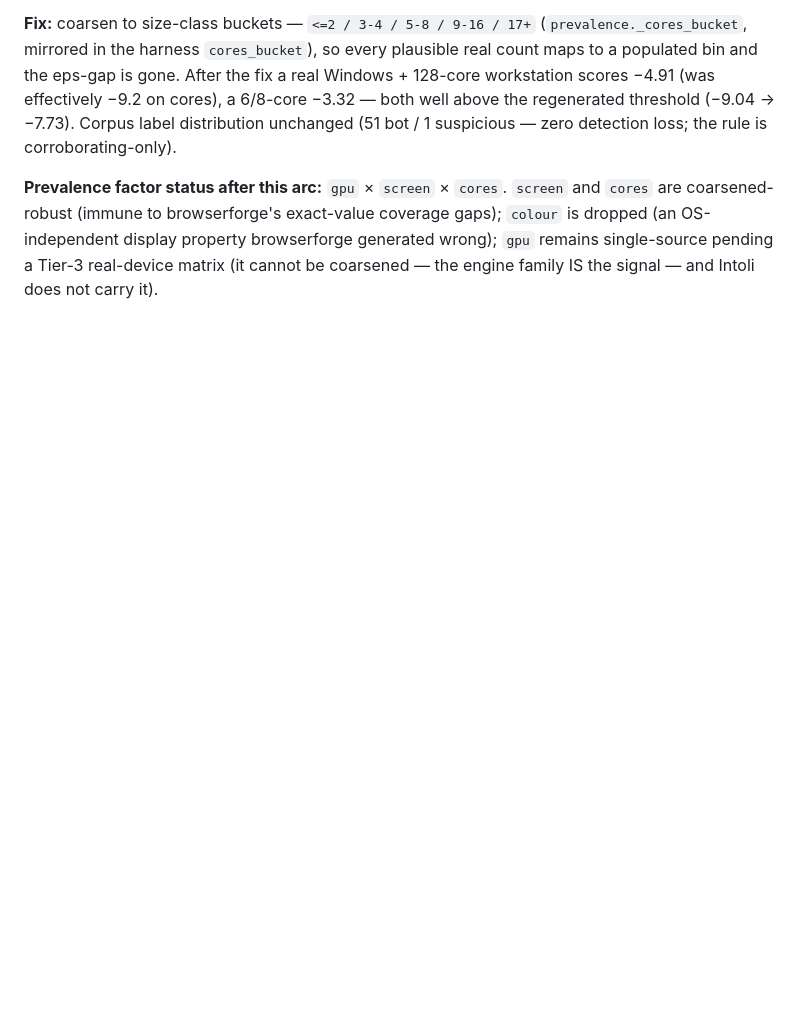
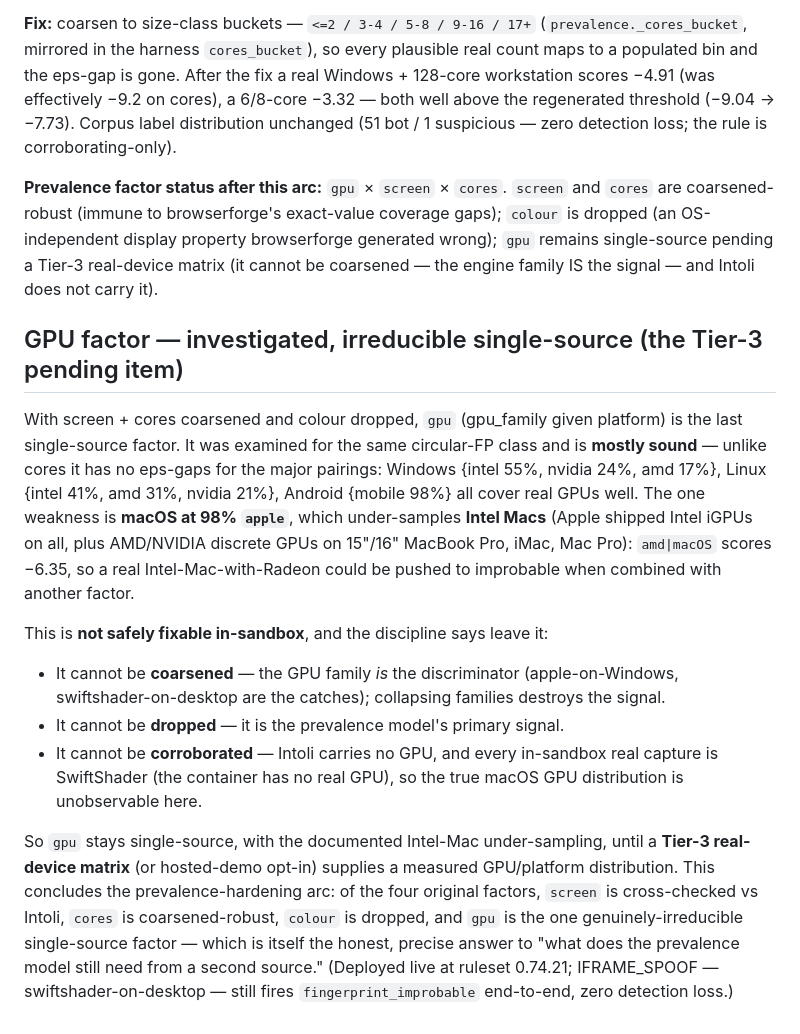
Before and after one commit to datascry/kitsune, a Markdown page: docs/prevalence-model.md, the part around the change. GitHub-like rendering; blank space fills up the shorter version.

Commit message:
docs(prevalence): deploy the prevalence hardening live + conclude the GPU-factor investigation
Two parts: (1) deploy + live-validate the colour-drop (v0.74.20) and cores-coarsen (v0.74.21)
prevalence work — the live detector was stale at 0.74.19, now rebuilt to 0.74.21. Live check:
IFRAME_SPOOF (swiftshader-on-desktop) still fires br.fingerprint_improbable end-to-end and
scores bot — zero detection loss from the hardening. (2) Conclude the prevalence-hardening arc
by investigating the last single-source factor, gpu.

GPU factor finding: mostly sound (no eps-gaps for the major pairings — Windows/Linux GPUs and
Android mobile are all well-covered), but macOS is 98% apple, under-sampling Intel Macs (Apple
shipped intel iGPUs on all + AMD/NVIDIA discrete GPUs on 15"/16" MBP, iMac, Mac Pro), so
amd|macOS scores -6.35 and a real Intel-Mac-with-Radeon could be pushed improbable. NOT safely
fixable in-sandbox: gpu cannot be coarsened (the family IS the signal), cannot be dropped (it is
the model's primary signal), and cannot be corroborated (Intoli has no GPU; every in-sandbox
real capture is SwiftShader). So per "don't act on a single-source number you can't corroborate,"
it is left as-is and documented as the Tier-3 pending item.

Prevalence arc complete: of the four original factors, screen is cross-checked vs Intoli, cores
is coarsened-robust, colour is dropped, gpu is the irreducible single-source factor — which is
the precise answer to what the model still needs from a second source.

No ruleset change (deploy + analysis). Matrix 51/52 unchanged; headers pass.

```diff
--- a/docs/prevalence-model.md
+++ b/docs/prevalence-model.md
@@ -168,3 +168,28 @@ unchanged (51 bot / 1 suspicious — zero detection loss; the rule is corroborat
 coarsened-robust (immune to browserforge's exact-value coverage gaps); `colour` is dropped (an OS-independent
 display property browserforge generated wrong); `gpu` remains single-source pending a Tier-3 real-device
 matrix (it cannot be coarsened — the engine family IS the signal — and Intoli does not carry it).
+
+## GPU factor — investigated, irreducible single-source (the Tier-3 pending item)
+
+With screen + cores coarsened and colour dropped, `gpu` (gpu_family given platform) is the last single-source
+factor. It was examined for the same circular-FP class and is **mostly sound** — unlike cores it has no
+eps-gaps for the major pairings: Windows {intel 55%, nvidia 24%, amd 17%}, Linux {intel 41%, amd 31%, nvidia
+21%}, Android {mobile 98%} all cover real GPUs well. The one weakness is **macOS at 98% `apple`**, which
+under-samples **Intel Macs** (Apple shipped Intel iGPUs on all, plus AMD/NVIDIA discrete GPUs on 15"/16"
+MacBook Pro, iMac, Mac Pro): `amd|macOS` scores −6.35, so a real Intel-Mac-with-Radeon could be pushed to
+improbable when combined with another factor.
+
+This is **not safely fixable in-sandbox**, and the discipline says leave it:
+- It cannot be **coarsened** — the GPU family *is* the discriminator (apple-on-Windows, swiftshader-on-desktop
+  are the catches); collapsing families destroys the signal.
+- It cannot be **dropped** — it is the prevalence model's primary signal.
+- It cannot be **corroborated** — Intoli carries no GPU, and every in-sandbox real capture is SwiftShader
+  (the container has no real GPU), so the true macOS GPU distribution is unobservable here.
+
+So `gpu` stays single-source, with the documented Intel-Mac under-sampling, until a **Tier-3 real-device
+matrix** (or hosted-demo opt-in) supplies a measured GPU/platform distribution. This concludes the
+prevalence-hardening arc: of the four original factors, `screen` is cross-checked vs Intoli, `cores` is
+coarsened-robust, `colour` is dropped, and `gpu` is the one genuinely-irreducible single-source factor —
+which is itself the honest, precise answer to "what does the prevalence model still need from a second
+source." (Deployed live at ruleset 0.74.21; IFRAME_SPOOF — swiftshader-on-desktop — still fires
+`fingerprint_improbable` end-to-end, zero detection loss.)
```
Also changed, not shown: docs/scoreboard.md (+1 -1 lines).
